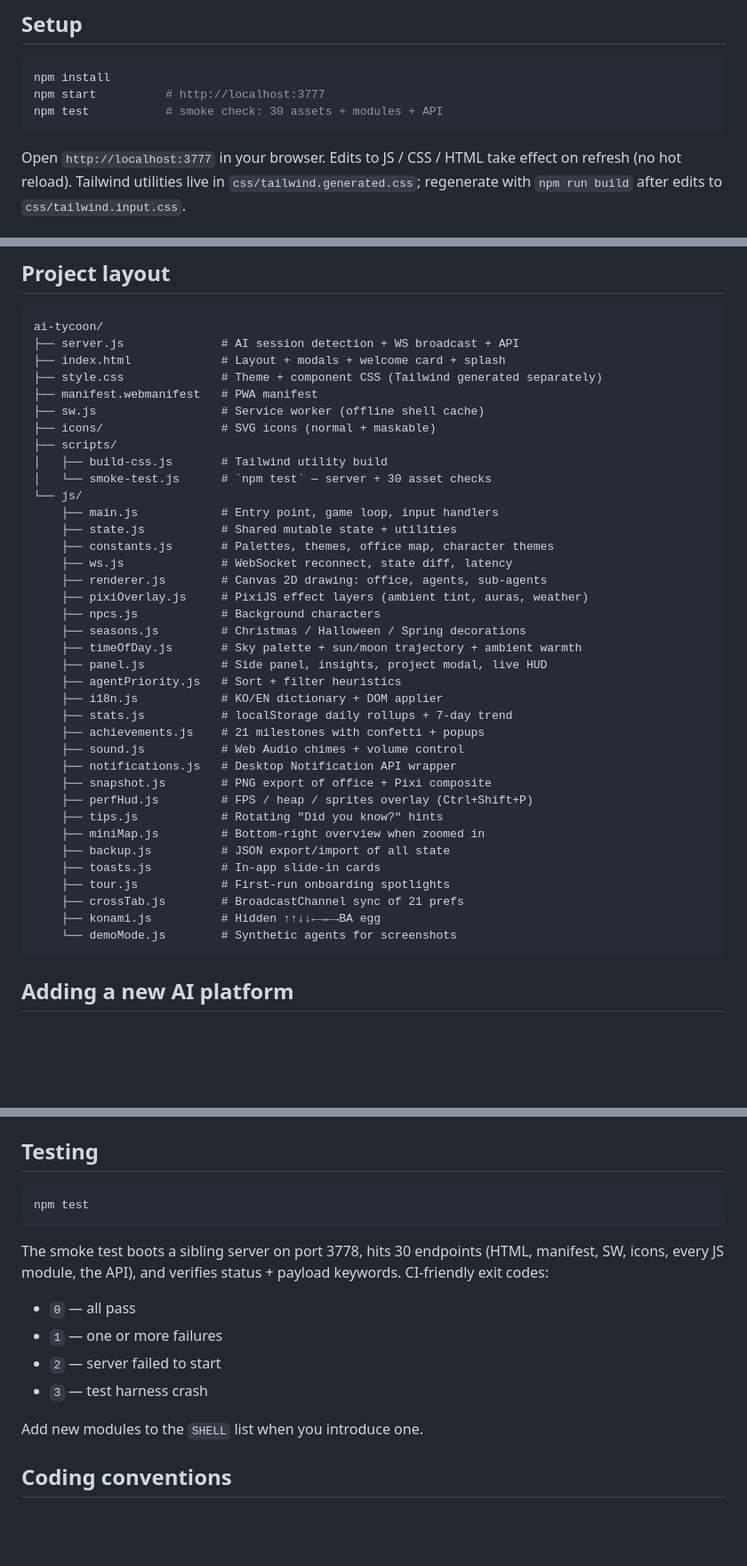
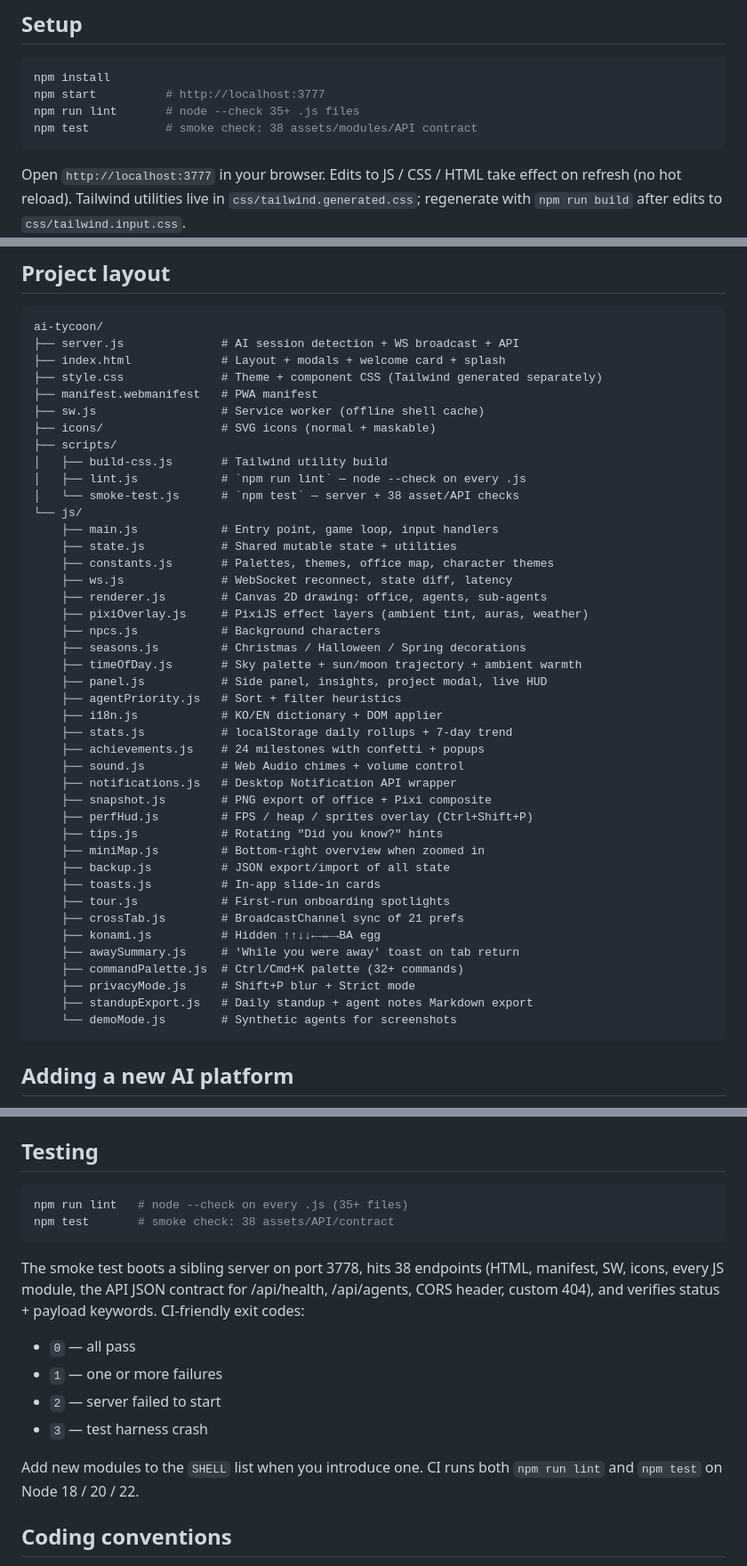
Before and after one commit to easygap/AI-Tycoon, a Markdown page: CONTRIBUTING.md, 3 parts joined by grey strips. Shown at 89% size. GitHub-like rendering; blank space fills up the shorter version.

Commit message:
CONTRIBUTING.md 최신 모듈/스크립트 목록 동기화
iter 55~71 사이에 새로 만든 모듈 4개랑 lint 스크립트가 문서엔
빠져 있어서 신규 기여자가 폴더 트리만 봐도 헷갈렸음.

- Setup/Testing 섹션에 npm run lint 단계 추가
- 모듈 트리에 awaySummary / commandPalette / privacyMode / standupExport 4종 추가
- 업적 21 → 24, smoke 30 → 38, CI Node 18/20/22 명시

````diff
--- a/CONTRIBUTING.md
+++ b/CONTRIBUTING.md
@@ -9,7 +9,8 @@ single Node.js file. Setup is minimal.
 ```bash
 npm install
 npm start          # http://localhost:3777
-npm test           # smoke check: 30 assets + modules + API
+npm run lint       # node --check 35+ .js files
+npm test           # smoke check: 38 assets/modules/API contract
 ```
 
 Open `http://localhost:3777` in your browser. Edits to JS / CSS / HTML take
@@ -29,7 +30,8 @@ ai-tycoon/
 ├── icons/                 # SVG icons (normal + maskable)
 ├── scripts/
 │   ├── build-css.js       # Tailwind utility build
-│   └── smoke-test.js      # `npm test` — server + 30 asset checks
+│   ├── lint.js            # `npm run lint` — node --check on every .js
+│   └── smoke-test.js      # `npm test` — server + 38 asset/API checks
 └── js/
     ├── main.js            # Entry point, game loop, input handlers
     ├── state.js           # Shared mutable state + utilities
@@ -44,7 +46,7 @@ ai-tycoon/
     ├── agentPriority.js   # Sort + filter heuristics
     ├── i18n.js            # KO/EN dictionary + DOM applier
     ├── stats.js           # localStorage daily rollups + 7-day trend
-    ├── achievements.js    # 21 milestones with confetti + popups
+    ├── achievements.js    # 24 milestones with confetti + popups
     ├── sound.js           # Web Audio chimes + volume control
     ├── notifications.js   # Desktop Notification API wrapper
     ├── snapshot.js        # PNG export of office + Pixi composite
@@ -56,6 +58,10 @@ ai-tycoon/
     ├── tour.js            # First-run onboarding spotlights
     ├── crossTab.js        # BroadcastChannel sync of 21 prefs
     ├── konami.js          # Hidden ↑↑↓↓←→←→BA egg
+    ├── awaySummary.js     # 'While you were away' toast on tab return
+    ├── commandPalette.js  # Ctrl/Cmd+K palette (32+ commands)
+    ├── privacyMode.js     # Shift+P blur + Strict mode
+    ├── standupExport.js   # Daily standup + agent notes Markdown export
     └── demoMode.js        # Synthetic agents for screenshots
 ```
 
@@ -86,19 +92,22 @@ that ignore typing targets), and add a row to the `shortcuts-overlay` modal.
 ## Testing
 
 ```bash
-npm test
+npm run lint   # node --check on every .js (35+ files)
+npm test       # smoke check: 38 assets/API/contract
 ```
 
-The smoke test boots a sibling server on port 3778, hits 30 endpoints (HTML,
-manifest, SW, icons, every JS module, the API), and verifies status + payload
-keywords. CI-friendly exit codes:
+The smoke test boots a sibling server on port 3778, hits 38 endpoints (HTML,
+manifest, SW, icons, every JS module, the API JSON contract for /api/health,
+/api/agents, CORS header, custom 404), and verifies status + payload keywords.
+CI-friendly exit codes:
 
 - `0` — all pass
 - `1` — one or more failures
 - `2` — server failed to start
 - `3` — test harness crash
 
-Add new modules to the `SHELL` list when you introduce one.
+Add new modules to the `SHELL` list when you introduce one. CI runs both
+`npm run lint` and `npm test` on Node 18 / 20 / 22.
 
 ## Coding conventions
 
````
Also changed, not shown: CHANGELOG.md (+6 -0 lines).
